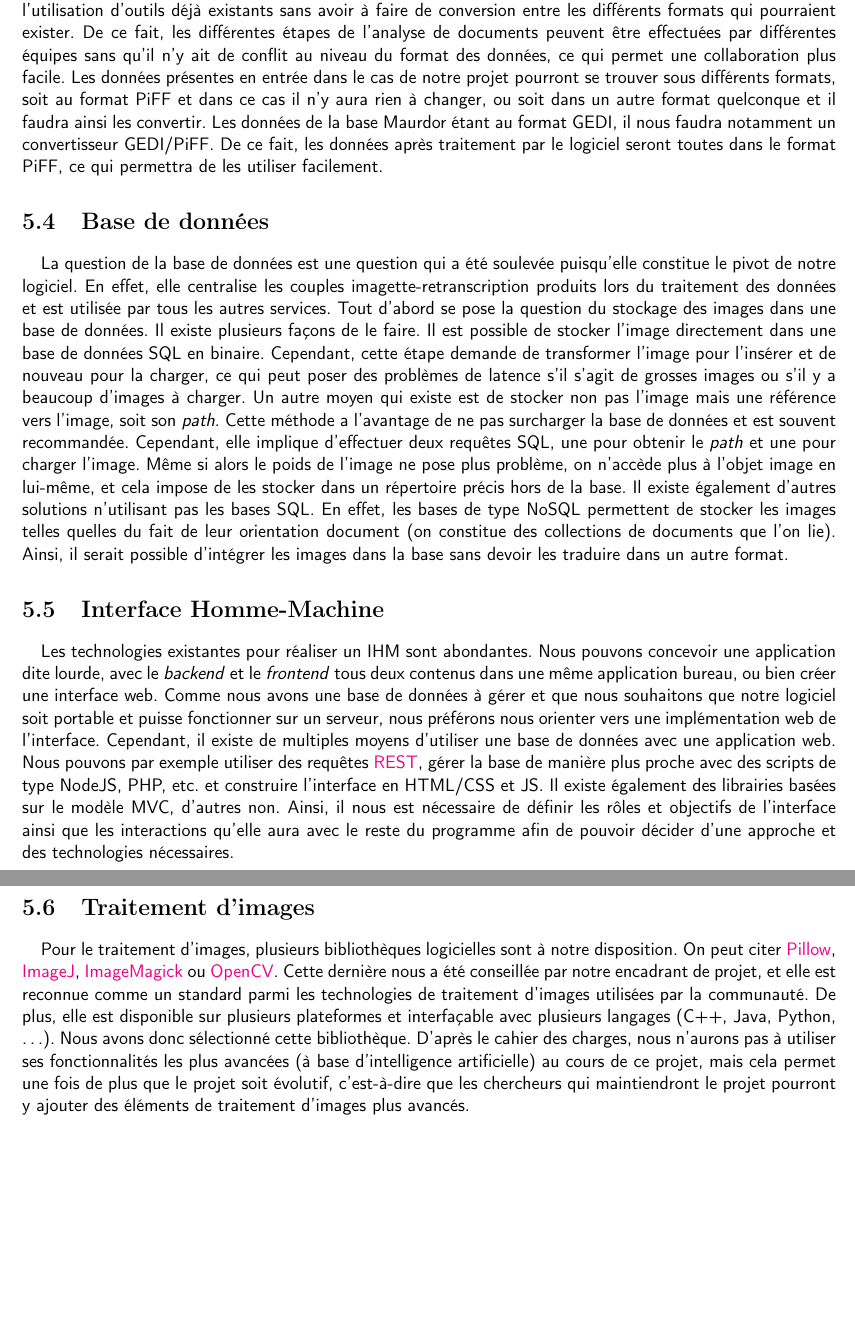
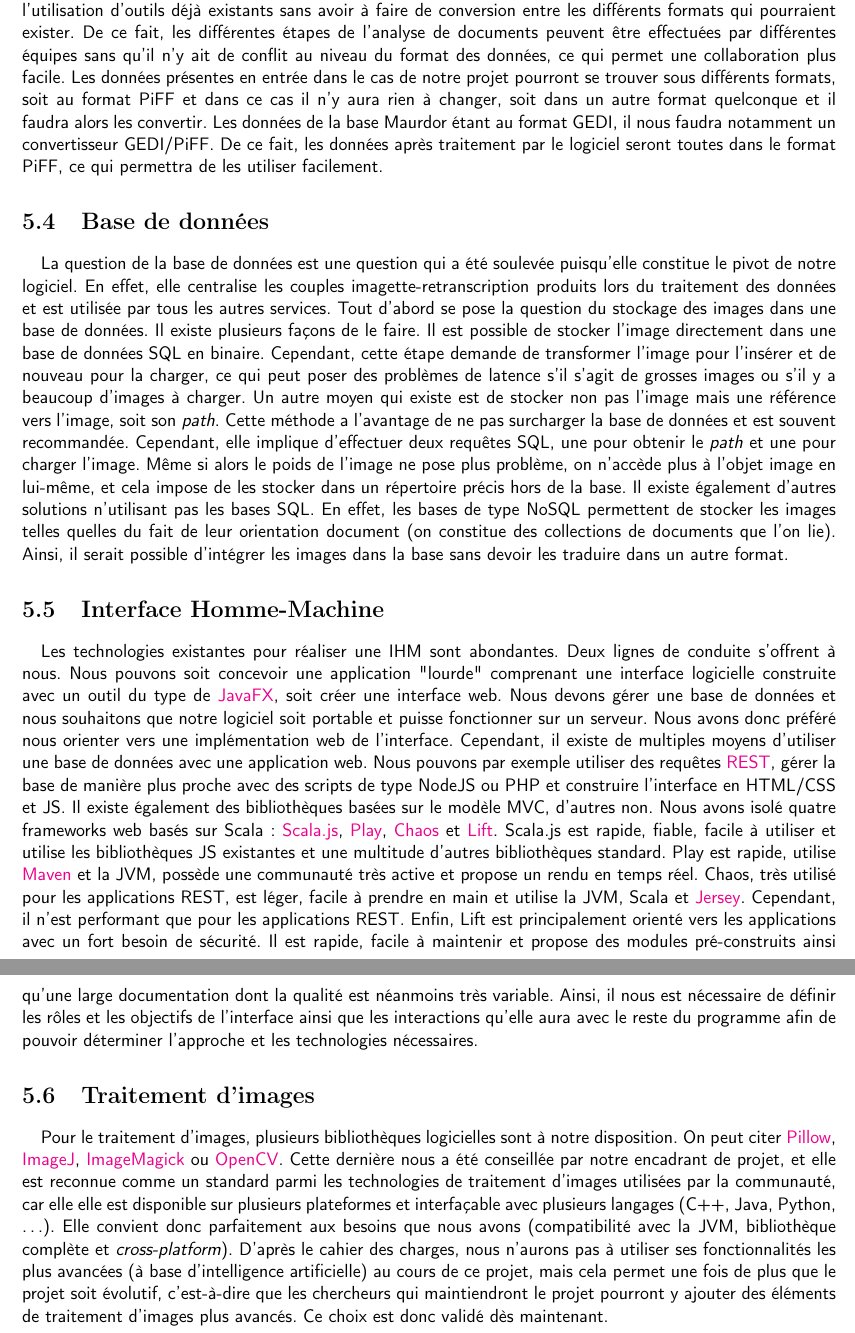
Before and after one commit to shymine/Ecriture_Manuscrite, a LaTeX book (Rapports/Pre_Etude/main.tex, which reads Rapports/Pre_Etude/etat-de-l-art.tex): two parts of pages 17 and 18 of 25 before the commit and two parts of pages 17 and 18 of 27 after it, joined at a grey line, cut so that both start at the same text, the shorter picture padded with empty space. Compiled offline with pdfLaTeX.

Commit message:
report v2 -- final

```diff
--- a/Rapports/Pre_Etude/etat-de-l-art.tex
+++ b/Rapports/Pre_Etude/etat-de-l-art.tex
@@ -240,13 +244,13 @@ au sein de notre projet aura été établie avec GEDI.
 Le Pivot File Format (PiFF) est un format de description d'image basé sur JSON et créé par différents
 chercheurs français, dont notre encadrant de projet, Bertrand COÜASNON. C’est un format intermédiaire préalable
 au traitement d’une image dans le cadre d’analyses de documents. Ce format est très utile pour l'analyse
-de documents puisqu'il permet le partage de jeu de données, le traitement de résultats ainsi que
+de documents puisqu'il permet le partage de jeux de données, le traitement de résultats ainsi que
 l'utilisation d'outils déjà existants sans avoir à faire de conversion entre les différents formats
 qui pourraient exister. De ce fait, les différentes étapes de l'analyse de documents peuvent être effectuées
 par différentes équipes sans qu'il n'y ait de conflit au niveau du format des données, ce qui permet une
 collaboration plus facile. Les données présentes en entrée dans le cas de notre projet pourront se trouver
-sous différents formats, soit au format PiFF et dans ce cas il n’y aura rien à changer, ou soit dans un autre
-format quelconque et il faudra ainsi les convertir. Les données de la base Maurdor étant au format GEDI,
+sous différents formats, soit au format PiFF et dans ce cas il n’y aura rien à changer, soit dans un autre
+format quelconque et il faudra alors les convertir. Les données de la base Maurdor étant au format GEDI,
 il nous faudra notamment un convertisseur GEDI/PiFF. De ce fait, les données après traitement par le logiciel
 seront toutes dans le format PiFF, ce qui permettra de les utiliser facilement.
 
@@ -269,15 +273,24 @@ sans devoir les traduire dans un autre format.
 
 \section{Interface Homme-Machine}
 
-Les technologies existantes pour réaliser un IHM sont abondantes. Nous pouvons concevoir une application dite lourde,
-avec le \textit{backend} et le \textit{frontend} tous deux contenus dans une même application bureau, ou bien créer une interface web.
-Comme nous avons une base de données à gérer et que nous souhaitons que notre logiciel soit portable et puisse fonctionner
-sur un serveur, nous préférons nous orienter vers une implémentation web de l’interface. Cependant, il existe de multiples
-moyens d’utiliser une base de données avec une application web. Nous pouvons par exemple utiliser des requêtes
-\href{https://en.wikipedia.org/wiki/Representational_state_transfer}{REST}, gérer la base de manière plus proche avec des
-scripts de type NodeJS, PHP, etc. et construire l’interface en HTML/CSS et JS. Il existe également des librairies basées sur
-le modèle MVC, d’autres non. Ainsi, il nous est nécessaire de définir les rôles et objectifs de l’interface ainsi que les
-interactions qu’elle aura avec le reste du programme afin de pouvoir décider d’une approche et des technologies nécessaires.
+Les technologies existantes pour réaliser une IHM sont abondantes. Deux lignes de conduite s’offrent à nous. Nous pouvons
+soit concevoir une application "lourde" comprenant une interface logicielle construite avec un outil du type de
+\href{https://fr.wikipedia.org/wiki/JavaFX}{JavaFX}, soit créer une interface web. Nous devons gérer une base de données et
+nous souhaitons que notre logiciel soit portable et puisse fonctionner sur un serveur. Nous avons donc préféré nous orienter
+vers une implémentation web de l’interface. Cependant, il existe de multiples moyens d’utiliser une base de données avec une
+application web. Nous pouvons par exemple utiliser des requêtes \href{https://en.wikipedia.org/wiki/Representational_state_transfer}{REST},
+gérer la base de manière plus proche avec des scripts de type NodeJS ou PHP et construire l’interface en HTML/CSS et JS.
+Il existe également des bibliothèques basées sur le modèle MVC, d’autres non. Nous avons isolé quatre frameworks web basés sur Scala :
+\href{http://www.scala-js.org/}{Scala.js}, \href{https://www.playframework.com/}{Play},
+\href{https://sourceforge.net/p/chaosuiframework/wiki/Home/}{Chaos} et \href{https://www.liftweb.net/}{Lift}. Scala.js est rapide,
+fiable, facile à utiliser et utilise les bibliothèques JS existantes et une multitude d’autres bibliothèques standard.
+Play est rapide, utilise \href{http://maven.apache.org/}{Maven} et la JVM, possède une communauté très active et propose un
+rendu en temps réel. Chaos, très utilisé pour les applications REST, est léger, facile à prendre en main et utilise la JVM,
+Scala et \href{https://jersey.github.io/}{Jersey}. Cependant, il n’est performant que pour les applications REST.
+Enfin, Lift est principalement orienté vers les applications avec un fort besoin de sécurité. Il est rapide, facile à maintenir et
+propose des modules pré-construits ainsi qu’une large documentation dont la qualité est néanmoins très variable. Ainsi, il nous
+est nécessaire de définir les rôles et les objectifs de l’interface ainsi que les interactions qu’elle aura avec le reste du
+programme afin de pouvoir déterminer l’approche et les technologies nécessaires.
 
 \section{Traitement d’images}
 
@@ -285,9 +298,10 @@ Pour le traitement d'images, plusieurs bibliothèques logicielles sont à notre
 \href{https://github.com/python-pillow/Pillow}{Pillow}, \href{https://github.com/imagej/imagej1}{ImageJ},
 \href{https://www.imagemagick.org/script/index.php}{ImageMagick} ou \href{https://opencv.org/}{OpenCV}.
 Cette dernière nous a été conseillée par notre encadrant de projet, et elle est reconnue comme un
-standard parmi les technologies de traitement d'images utilisées par la communauté. De plus, elle est
+standard parmi les technologies de traitement d'images utilisées par la communauté, car elle elle est
 disponible sur plusieurs plateformes et interfaçable avec plusieurs langages (C++, Java, Python, \ldots).
-Nous avons donc sélectionné cette bibliothèque. D'après le cahier des charges, nous n'aurons pas à utiliser
-ses fonctionnalités les plus avancées (à base d'intelligence artificielle) au cours de ce projet, mais cela
-permet une fois de plus que le projet soit évolutif, c'est-à-dire que les chercheurs qui maintiendront le projet
-pourront y ajouter des éléments de traitement d'images plus avancés.
+Elle convient donc parfaitement aux besoins que nous avons (compatibilité avec la JVM, bibliothèque complète et
+\textit{cross-platform}). D'après le cahier des charges, nous n'aurons pas à utiliser ses fonctionnalités
+les plus avancées (à base d'intelligence artificielle) au cours de ce projet, mais cela permet une fois de plus
+que le projet soit évolutif, c'est-à-dire que les chercheurs qui maintiendront le projet pourront y ajouter
+des éléments de traitement d'images plus avancés. Ce choix est donc validé dès maintenant.
```
Also changed, not shown: Rapports/Pre_Etude/annexes.tex (+10 -6 lines), Rapports/Pre_Etude/cahier-des-charges.tex (+10 -12 lines), Rapports/Pre_Etude/contexte.tex (+1 -1 lines), Rapports/Pre_Etude/introduction.tex (+1 -1 lines), Rapports/Pre_Etude/organisation.tex (+3 -3 lines), Rapports/Pre_Etude/vocabulaire.tex (+1 -1 lines), Rapports/Pre_Etude/schema_mode1.1.pdf (added), Rapports/Pre_Etude/schema_mode1.2.pdf (added), Rapports/Pre_Etude/schema_mode2.1.pdf (added), Rapports/Pre_Etude/schema_mode2.2.pdf (added), Rapports/Pre_Etude/schema_mode3.1.pdf (added), Rapports/Pre_Etude/schema_mode3.2.pdf (added), Rapports/Pre_Etude/etat-de-l-art.tex (18 more changed lines).
